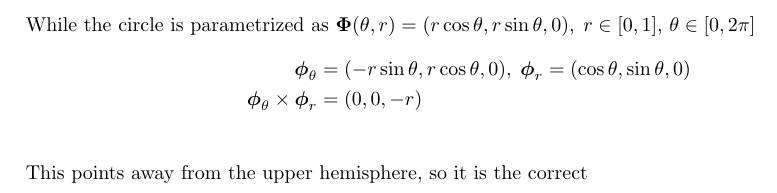
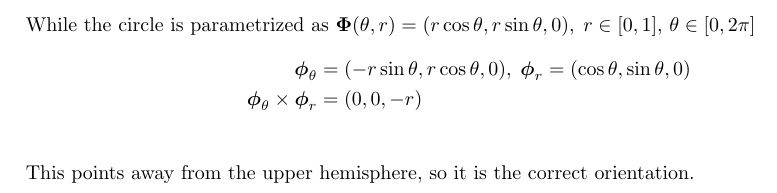
Before and after one commit to poonkeegan/school, a LaTeX document (matb42/a8.tex): part of page 8 of 8, cut so that both start at the same text. Compiled offline with pdfLaTeX.

Commit message:
Mon Mar 19 15:41:12 EDT 2018

```diff
--- a/matb42/a8.tex
+++ b/matb42/a8.tex
@@ -229,7 +229,7 @@ Mar 20th 2018}
                 \boldsymbol \phi_{\theta} &= (-r\sin \theta, r\cos \theta, 0) ,\; \boldsymbol \phi_{r} = (\cos\theta, \sin\theta, 0)\\
                 \boldsymbol \phi_\theta \times \boldsymbol \phi_r &= (0,0,-r) \\
                 \end{align*}
-                This points away from the upper hemisphere, so it is the correct
+                This points away from the upper hemisphere, so it is the correct orientation.
 
 
 \end{enumerate}
```
Also changed, not shown: matb42/a8.pdf.
